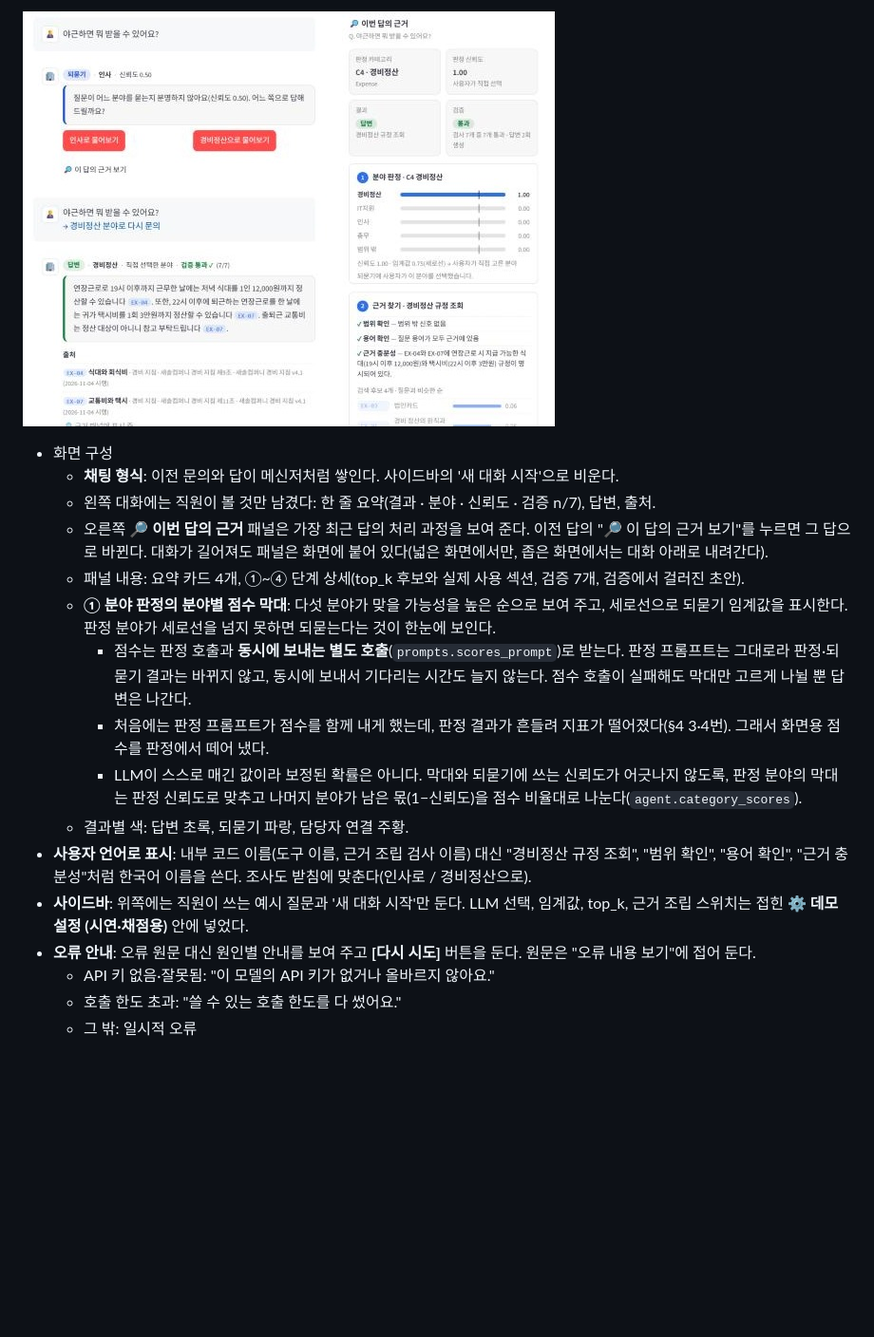
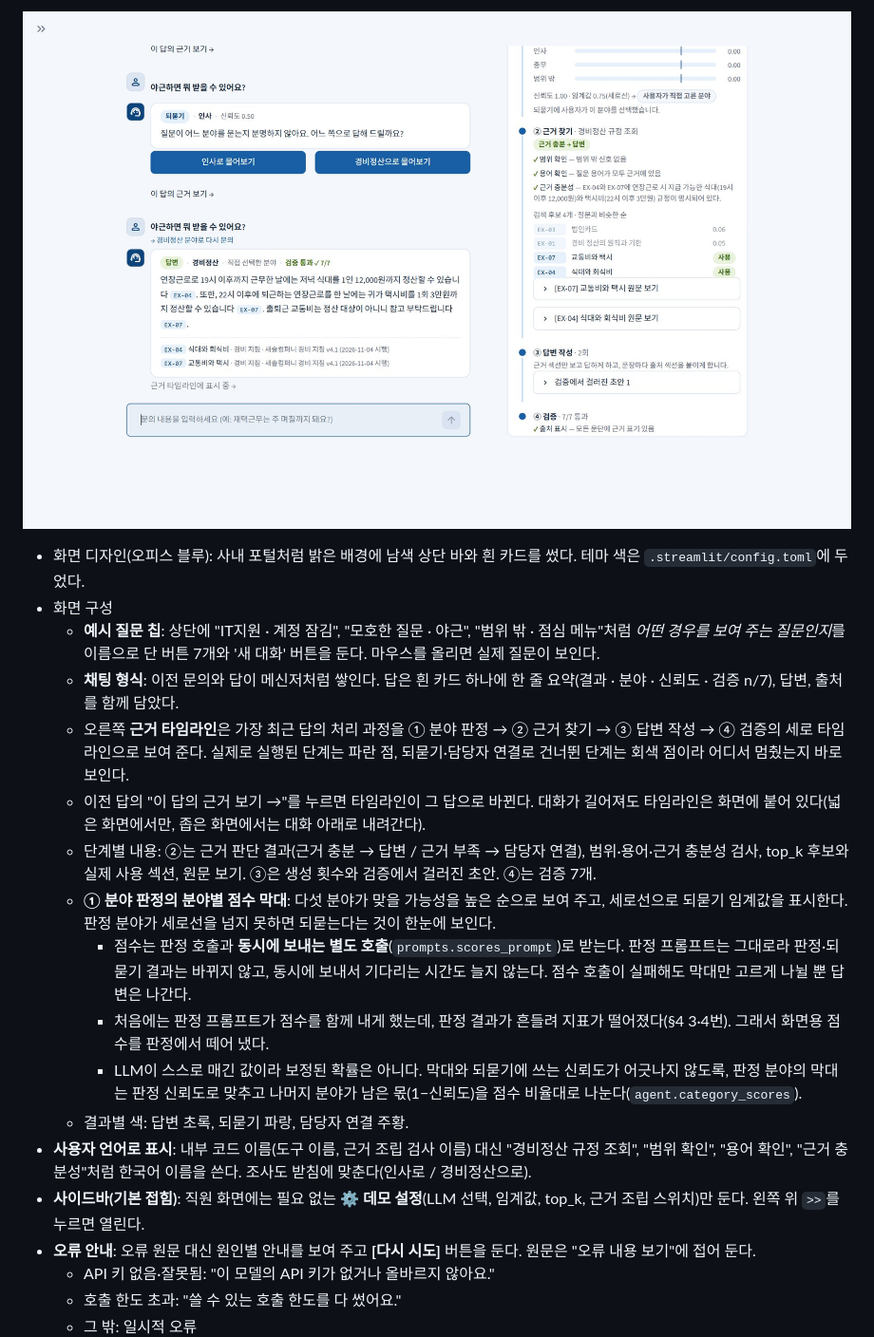
Before and after one commit to rubilisa08/office-helpdesk-agent, a Markdown page: REPORT.md, the part around one of its changes. Shown at 95% size. Drawn GitHub-style; pictures changed too: assets/demo_answer.jpg; blank space fills up the shorter version.

```diff
--- a/REPORT.md
+++ b/REPORT.md
@@ -258,16 +258,18 @@ LLM을 여러 번 부르므로 답이 나오기까지 몇 초가 걸린다. 그
 
+- 화면 디자인(오피스 블루): 사내 포털처럼 밝은 배경에 남색 상단 바와 흰 카드를 썼다. 테마 색은 `.streamlit/config.toml`에 두었다.
 - 화면 구성
-  - **채팅 형식**: 이전 문의와 답이 메신저처럼 쌓인다. 사이드바의 '새 대화 시작'으로 비운다.
-  - 왼쪽 대화에는 직원이 볼 것만 남겼다: 한 줄 요약(결과 · 분야 · 신뢰도 · 검증 n/7), 답변, 출처.
-  - 오른쪽 **🔎 이번 답의 근거** 패널은 가장 최근 답의 처리 과정을 보여 준다. 이전 답의 "🔎 이 답의 근거 보기"를 누르면 그 답으로 바뀐다. 대화가 길어져도 패널은 화면에 붙어 있다(넓은 화면에서만, 좁은 화면에서는 대화 아래로 내려간다).
-  - 패널 내용: 요약 카드 4개, ①~④ 단계 상세(top_k 후보와 실제 사용 섹션, 검증 7개, 검증에서 걸러진 초안).
+  - **예시 질문 칩**: 상단에 "IT지원 · 계정 잠김", "모호한 질문 · 야근", "범위 밖 · 점심 메뉴"처럼 *어떤 경우를 보여 주는 질문인지*를 이름으로 단 버튼 7개와 '새 대화' 버튼을 둔다. 마우스를 올리면 실제 질문이 보인다.
+  - **채팅 형식**: 이전 문의와 답이 메신저처럼 쌓인다. 답은 흰 카드 하나에 한 줄 요약(결과 · 분야 · 신뢰도 · 검증 n/7), 답변, 출처를 함께 담았다.
+  - 오른쪽 **근거 타임라인**은 가장 최근 답의 처리 과정을 ① 분야 판정 → ② 근거 찾기 → ③ 답변 작성 → ④ 검증의 세로 타임라인으로 보여 준다. 실제로 실행된 단계는 파란 점, 되묻기·담당자 연결로 건너뛴 단계는 회색 점이라 어디서 멈췄는지 바로 보인다.
+  - 이전 답의 "이 답의 근거 보기 →"를 누르면 타임라인이 그 답으로 바뀐다. 대화가 길어져도 타임라인은 화면에 붙어 있다(넓은 화면에서만, 좁은 화면에서는 대화 아래로 내려간다).
+  - 단계별 내용: ②는 근거 판단 결과(근거 충분 → 답변 / 근거 부족 → 담당자 연결), 범위·용어·근거 충분성 검사, top_k 후보와 실제 사용 섹션, 원문 보기. ③은 생성 횟수와 검증에서 걸러진 초안. ④는 검증 7개.
   - **① 분야 판정의 분야별 점수 막대**: 다섯 분야가 맞을 가능성을 높은 순으로 보여 주고, 세로선으로 되묻기 임계값을 표시한다. 판정 분야가 세로선을 넘지 못하면 되묻는다는 것이 한눈에 보인다.
     - 점수는 판정 호출과 **동시에 보내는 별도 호출**(`prompts.scores_prompt`)로 받는다. 판정 프롬프트는 그대로라 판정·되묻기 결과는 바뀌지 않고, 동시에 보내서 기다리는 시간도 늘지 않는다. 점수 호출이 실패해도 막대만 고르게 나뉠 뿐 답변은 나간다.
     - 처음에는 판정 프롬프트가 점수를 함께 내게 했는데, 판정 결과가 흔들려 지표가 떨어졌다(§4 3·4번). 그래서 화면용 점수를 판정에서 떼어 냈다.
     - LLM이 스스로 매긴 값이라 보정된 확률은 아니다. 막대와 되묻기에 쓰는 신뢰도가 어긋나지 않도록, 판정 분야의 막대는 판정 신뢰도로 맞추고 나머지 분야가 남은 몫(1−신뢰도)을 점수 비율대로 나눈다(`agent.category_scores`).
   - 결과별 색: 답변 초록, 되묻기 파랑, 담당자 연결 주황.
 - **사용자 언어로 표시**: 내부 코드 이름(도구 이름, 근거 조립 검사 이름) 대신 "경비정산 규정 조회", "범위 확인", "용어 확인", "근거 충분성"처럼 한국어 이름을 쓴다. 조사도 받침에 맞춘다(인사로 / 경비정산으로).
-- **사이드바**: 위쪽에는 직원이 쓰는 예시 질문과 '새 대화 시작'만 둔다. LLM 선택, 임계값, top_k, 근거 조립 스위치는 접힌 **⚙️ 데모 설정 (시연·채점용)** 안에 넣었다.
+- **사이드바(기본 접힘)**: 직원 화면에는 필요 없는 **⚙️ 데모 설정**(LLM 선택, 임계값, top_k, 근거 조립 스위치)만 둔다. 왼쪽 위 `>>`를 누르면 열린다.
 - **오류 안내**: 오류 원문 대신 원인별 안내를 보여 주고 **[다시 시도]** 버튼을 둔다. 원문은 "오류 내용 보기"에 접어 둔다.
   - API 키 없음·잘못됨: "이 모델의 API 키가 없거나 올바르지 않아요."
   - 호출 한도 초과: "쓸 수 있는 호출 한도를 다 썼어요."
```
Also changed, not shown: other parts of REPORT.md (+5 -5 lines), assets/demo_chat_clarify.jpg, assets/demo_progress.jpg (added), assets/demo_progress.png (deleted), 2 other files.
